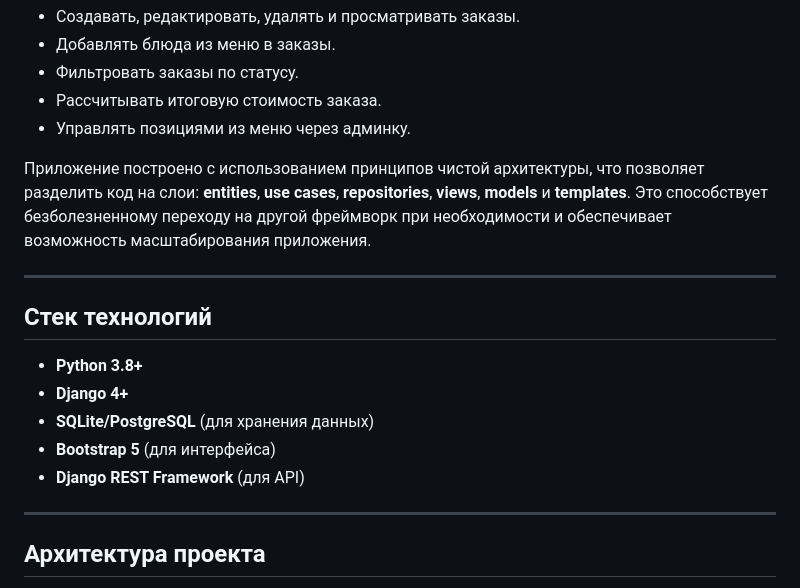
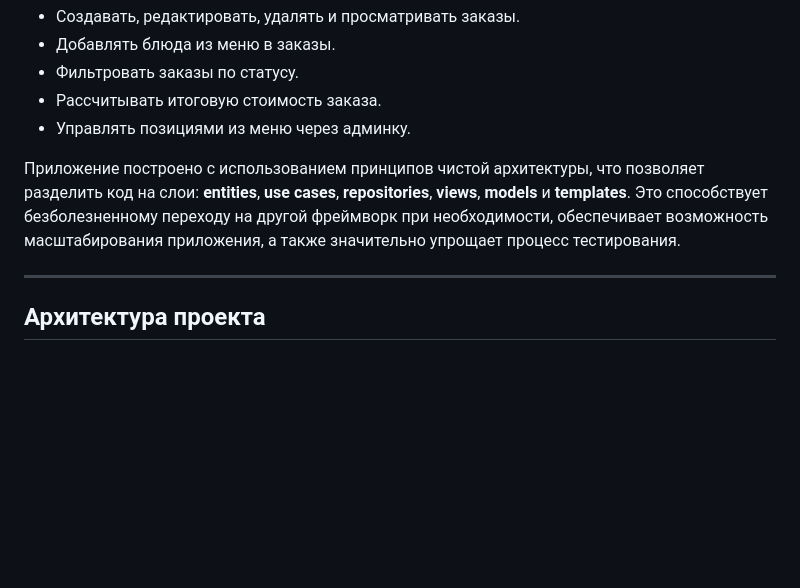
Before and after one commit to Bojchenko-Konstantin/cafe_order_system, a Markdown page: README.md, the part around the change. Drawn GitHub-style; blank space fills up the shorter version.

```diff
--- a/README.md
+++ b/README.md
@@ -10,17 +10,7 @@
 - Управлять позициями из меню через админку.
 
 Приложение построено с использованием принципов чистой архитектуры, что позволяет разделить код на слои: **entities**, **use cases**, **repositories**, **views**, **models** и **templates**.
-Это способствует безболезненному переходу на другой фреймворк при необходимости и обеспечивает возможность масштабирования приложения.
-
----
-
-## Стек технологий
-
-- **Python 3.8+**
-- **Django 4+**
-- **SQLite/PostgreSQL** (для хранения данных)
-- **Bootstrap 5** (для интерфейса)
-- **Django REST Framework** (для API)
+Это способствует безболезненному переходу на другой фреймворк при необходимости, обеспечивает возможность масштабирования приложения, а также значительно упрощает процесс тестирования.
 
 ---
 
```
